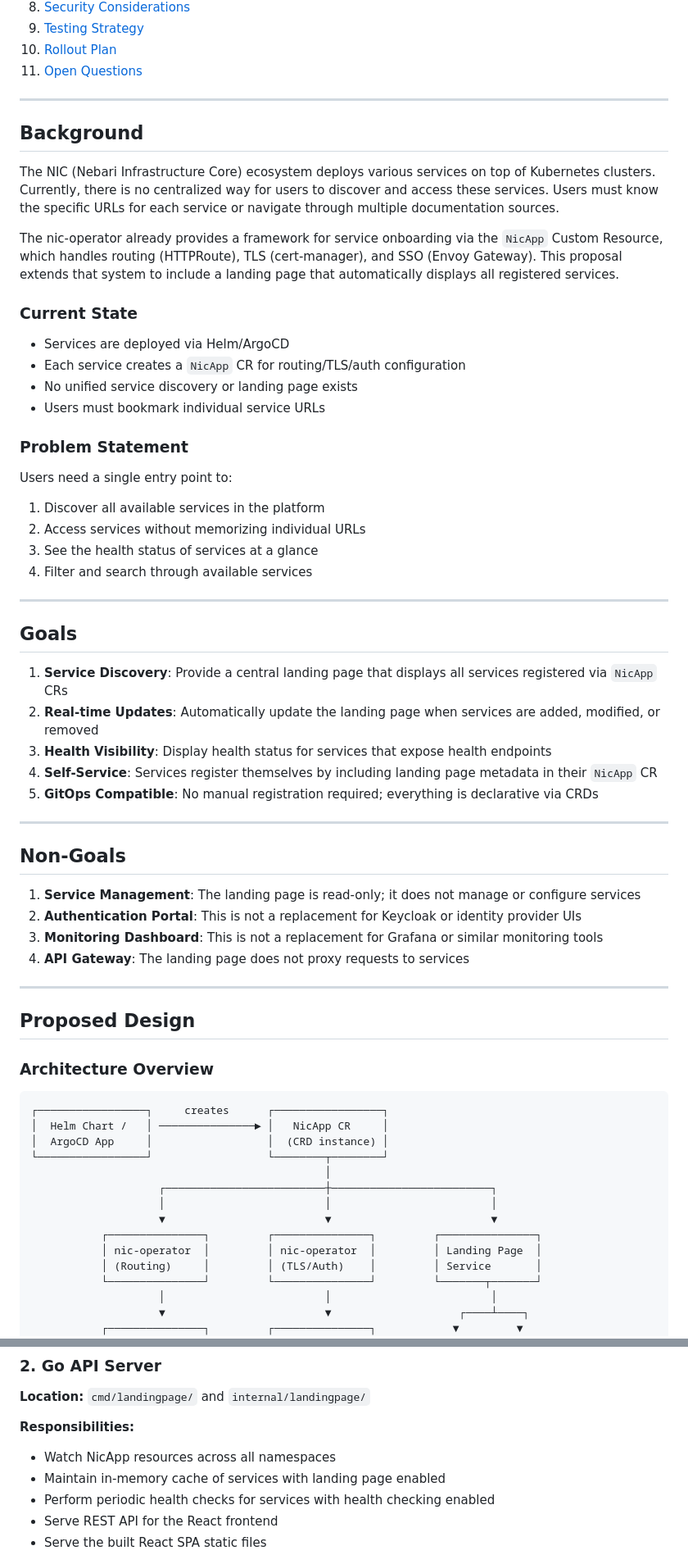
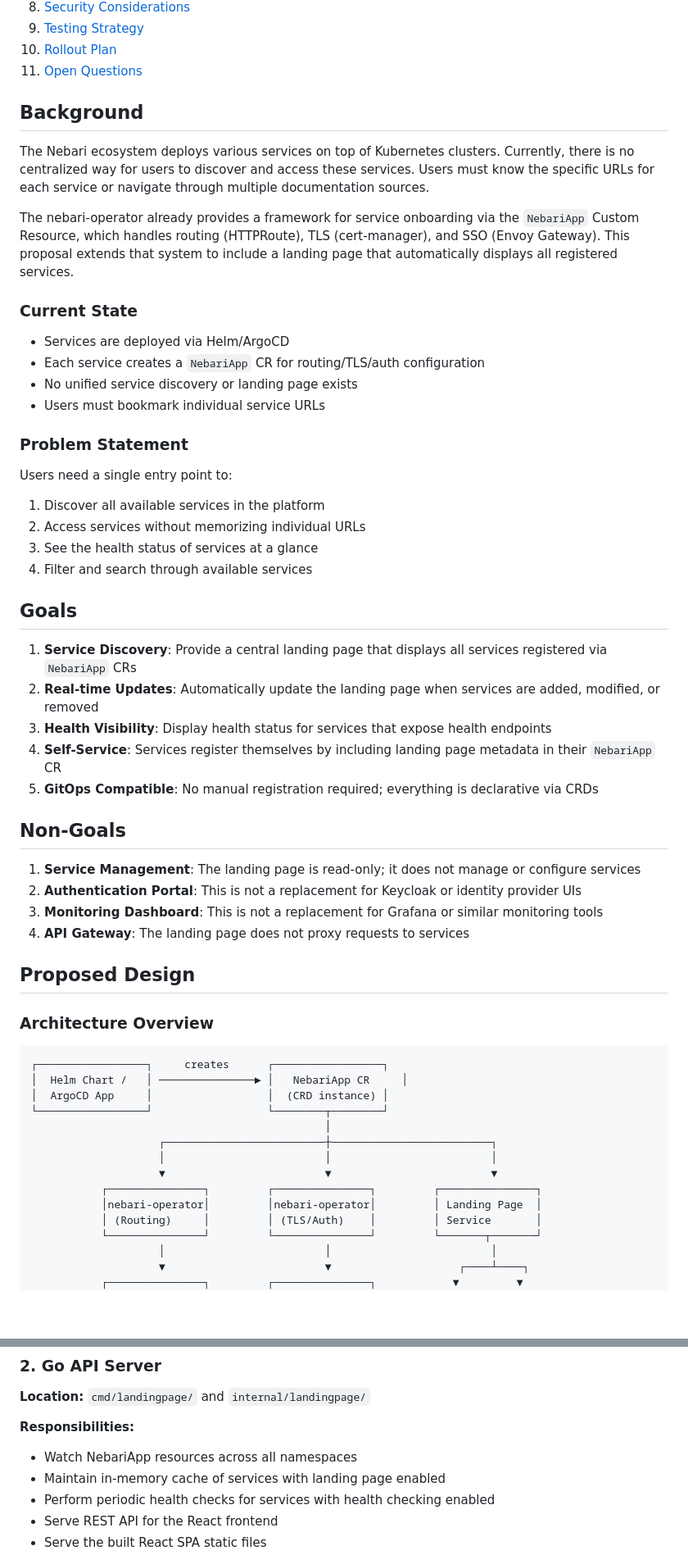
Before and after one commit to nebari-dev/nebari-operator, a Markdown page: docs/design/landing-page.md, 2 parts joined by grey strips. Shown at 82% size. Rendered like a GitHub page; blank space fills up the shorter version.

````diff
--- a/docs/design/landing-page.md
+++ b/docs/design/landing-page.md
@@ -19,18 +16,22 @@
 10. [Rollout Plan](#rollout-plan)
 11. [Open Questions](#open-questions)
 
----
+
 
 ## Background
 
-The NIC (Nebari Infrastructure Core) ecosystem deploys various services on top of Kubernetes clusters. Currently, there is no centralized way for users to discover and access these services. Users must know the specific URLs for each service or navigate through multiple documentation sources.
+The Nebari ecosystem deploys various services on top of Kubernetes clusters. Currently, there is no centralized way for
+users to discover and access these services. Users must know the specific URLs for each service or navigate through
+multiple documentation sources.
 
-The nic-operator already provides a framework for service onboarding via the `NicApp` Custom Resource, which handles routing (HTTPRoute), TLS (cert-manager), and SSO (Envoy Gateway). This proposal extends that system to include a landing page that automatically displays all registered services.
+The nebari-operator already provides a framework for service onboarding via the `NebariApp` Custom Resource, which
+handles routing (HTTPRoute), TLS (cert-manager), and SSO (Envoy Gateway). This proposal extends that system to include a
+landing page that automatically displays all registered services.
 
 ### Current State
 
 - Services are deployed via Helm/ArgoCD
-- Each service creates a `NicApp` CR for routing/TLS/auth configuration
+- Each service creates a `NebariApp` CR for routing/TLS/auth configuration
 - No unified service discovery or landing page exists
 - Users must bookmark individual service URLs
 
@@ -42,17 +43,17 @@ Users need a single entry point to:
 3. See the health status of services at a glance
 4. Filter and search through available services
 
----
+
 
 ## Goals
 
-1. **Service Discovery**: Provide a central landing page that displays all services registered via `NicApp` CRs
+1. **Service Discovery**: Provide a central landing page that displays all services registered via `NebariApp` CRs
 2. **Real-time Updates**: Automatically update the landing page when services are added, modified, or removed
 3. **Health Visibility**: Display health status for services that expose health endpoints
-4. **Self-Service**: Services register themselves by including landing page metadata in their `NicApp` CR
+4. **Self-Service**: Services register themselves by including landing page metadata in their `NebariApp` CR
 5. **GitOps Compatible**: No manual registration required; everything is declarative via CRDs
 
----
+
 
 ## Non-Goals
 
@@ -61,7 +62,7 @@ Users need a single entry point to:
 3. **Monitoring Dashboard**: This is not a replacement for Grafana or similar monitoring tools
 4. **API Gateway**: The landing page does not proxy requests to services
 
----
+
 
 ## Proposed Design
 
@@ -69,7 +70,7 @@ Users need a single entry point to:
 
 ```
 ┌─────────────────┐     creates      ┌─────────────────┐
-│  Helm Chart /   │ ───────────────► │   NicApp CR     │
+│  Helm Chart /   │ ───────────────► │   NebariApp CR     │
 │  ArgoCD App     │                  │  (CRD instance) │
 └─────────────────┘                  └────────┬────────┘
                                               │
@@ -77,7 +78,7 @@ Users need a single entry point to:
                     │                         │                         │
                     ▼                         ▼                         ▼
            ┌───────────────┐         ┌───────────────┐         ┌───────────────┐
-           │ nic-operator  │         │ nic-operator  │         │ Landing Page  │
+           │nebari-operator│         │nebari-operator│         │ Landing Page  │
            │ (Routing)     │         │ (TLS/Auth)    │         │ Service       │
            └───────────────┘         └───────────────┘         └───────┬───────┘
                     │                         │                         │
@@ -217,7 +218,7 @@ type HealthCheckConfig struct {
 **Location:** `cmd/landingpage/` and `internal/landingpage/`
 
 **Responsibilities:**
-- Watch NicApp resources across all namespaces
+- Watch NebariApp resources across all namespaces
 - Maintain in-memory cache of services with landing page enabled
 - Perform periodic health checks for services with health checking enabled
 - Serve REST API for the React frontend
````
Also changed, not shown: other parts of docs/design/landing-page.md (+66 -66 lines).
